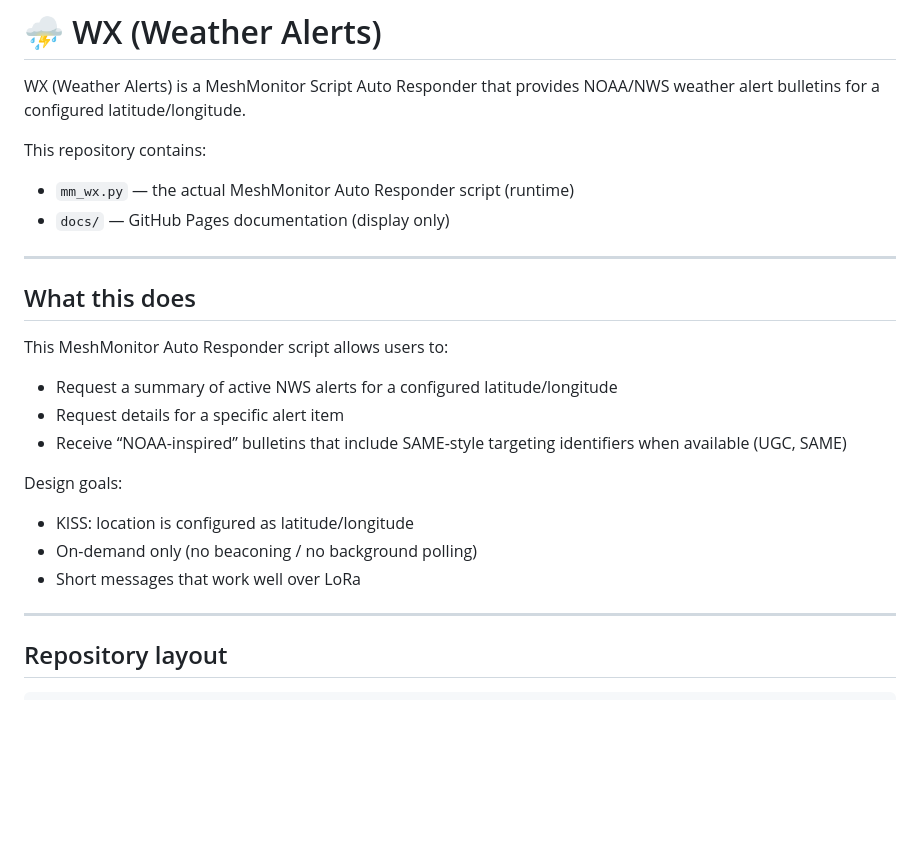
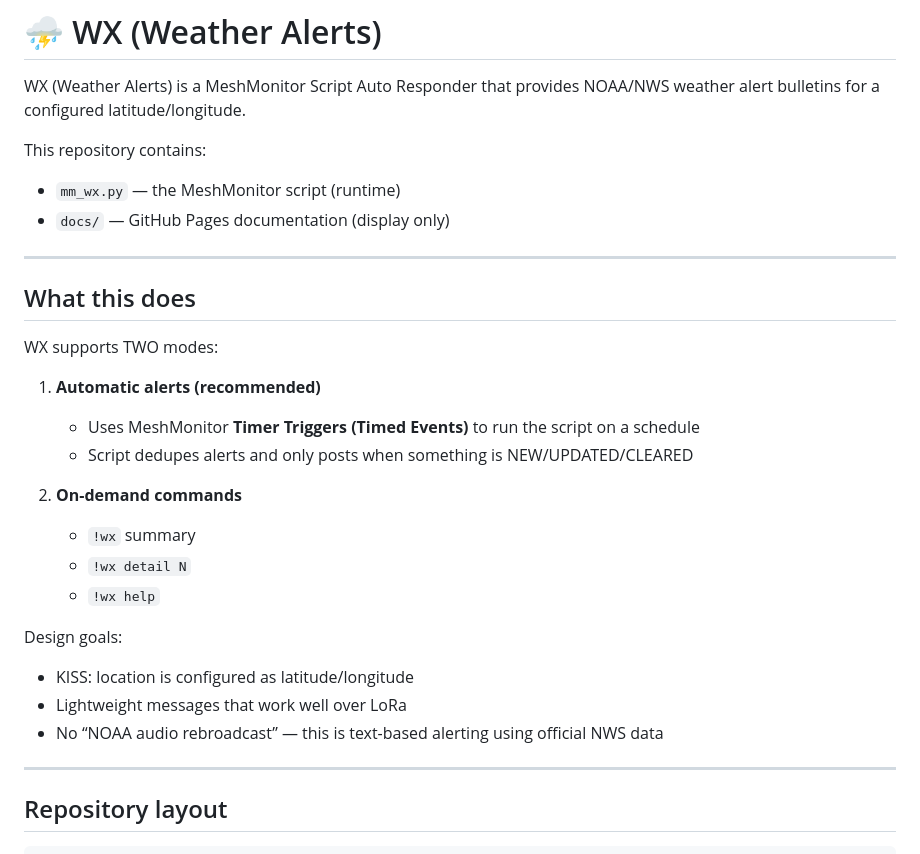
Before and after one commit to maxhayim/meshmonitor-mx-weather-alerts, a Markdown page: README.md, the part around one of its changes. Rendered like a GitHub page; blank space fills up the shorter version.

```diff
--- a/README.md
+++ b/README.md
@@ -13,24 +13,29 @@ WX (Weather Alerts) is a MeshMonitor Script Auto Responder that provides NOAA/NW
 
 This repository contains:
 
-- `mm_wx.py` — the actual MeshMonitor Auto Responder script (runtime)
+- `mm_wx.py` — the MeshMonitor script (runtime)
 - `docs/` — GitHub Pages documentation (display only)
 
 ---
 
 ## What this does
 
-This MeshMonitor Auto Responder script allows users to:
+WX supports TWO modes:
 
-- Request a summary of active NWS alerts for a configured latitude/longitude
-- Request details for a specific alert item
-- Receive “NOAA-inspired” bulletins that include SAME-style targeting identifiers when available (UGC, SAME)
+1) **Automatic alerts (recommended)**
+   - Uses MeshMonitor **Timer Triggers (Timed Events)** to run the script on a schedule
+   - Script dedupes alerts and only posts when something is NEW/UPDATED/CLEARED
+
+2) **On-demand commands**
+   - `!wx` summary
+   - `!wx detail N`
+   - `!wx help`
 
 Design goals:
 
 - KISS: location is configured as latitude/longitude
-- On-demand only (no beaconing / no background polling)
-- Short messages that work well over LoRa
+- Lightweight messages that work well over LoRa
+- No “NOAA audio rebroadcast” — this is text-based alerting using official NWS data
 
 ---
 
```
Also changed, not shown: other parts of README.md (+70 -18 lines).
